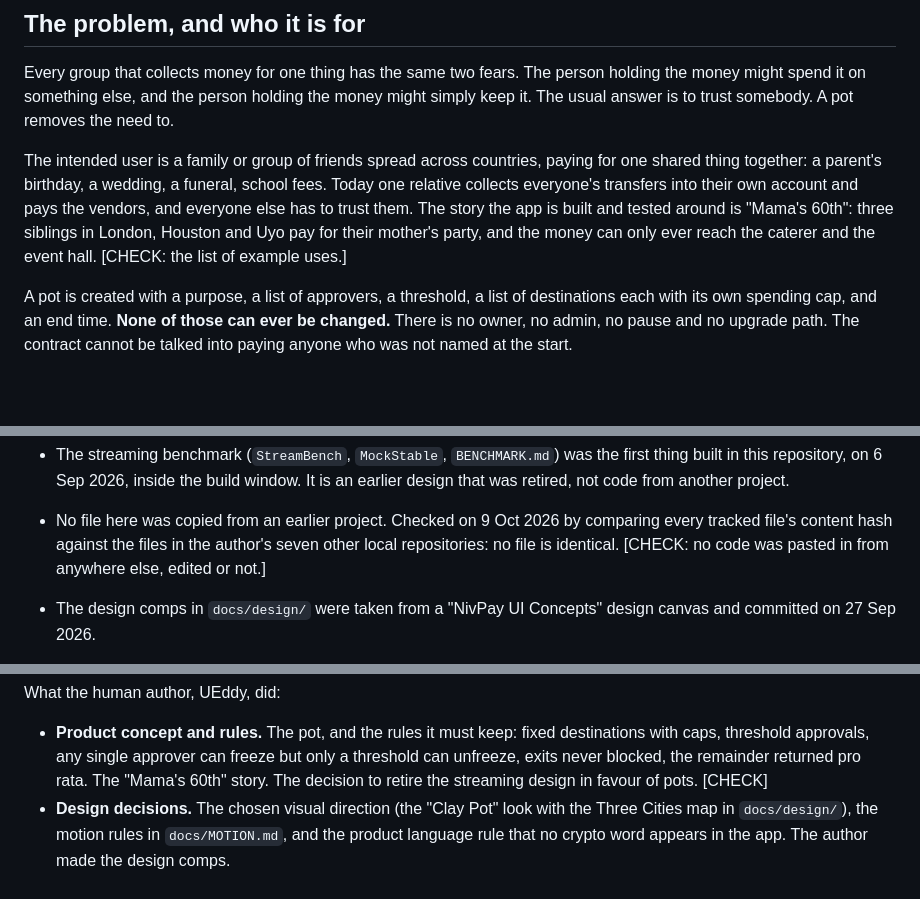
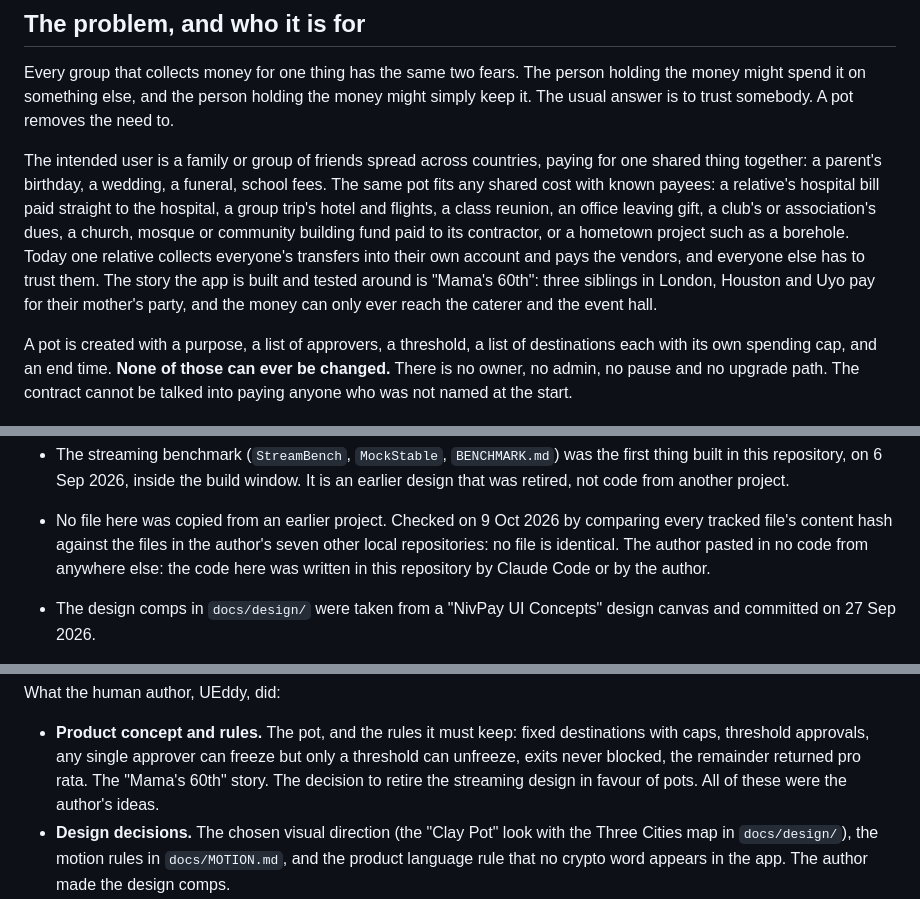
Before and after one commit to UEddy/Nivpay, a Markdown page: README.md, 3 parts joined by grey strips. GitHub-like rendering; blank space fills up the shorter version.

Commit message:
docs: the last README checks settled: more example uses, no code pasted in, the product concept is the author's
Example uses keep birthdays, weddings, funerals and school fees, and add
hospital bills, group trips, reunions, office gifts, club dues, building
funds and hometown projects. The author pasted in no code; the code was
written here by Claude Code or the author. The pot, its rules, Mama's 60th
and retiring the streaming design were the author's ideas.

```diff
--- a/README.md
+++ b/README.md
@@ -33,11 +33,15 @@ A pot removes the need to.
 
 The intended user is a family or group of friends spread across countries,
 paying for one shared thing together: a parent's birthday, a wedding, a
-funeral, school fees. Today one relative collects everyone's transfers into
+funeral, school fees. The same pot fits any shared cost with known payees: a
+relative's hospital bill paid straight to the hospital, a group trip's hotel
+and flights, a class reunion, an office leaving gift, a club's or association's
+dues, a church, mosque or community building fund paid to its contractor, or
+a hometown project such as a borehole. Today one relative collects everyone's transfers into
 their own account and pays the vendors, and everyone else has to trust them.
 The story the app is built and tested around is "Mama's 60th": three siblings
 in London, Houston and Uyo pay for their mother's party, and the money can only
-ever reach the caterer and the event hall. [CHECK: the list of example uses.]
+ever reach the caterer and the event hall.
 
 A pot is created with a purpose, a list of approvers, a threshold, a list of
 destinations each with its own spending cap, and an end time. **None of those
@@ -1464,8 +1468,9 @@ both before they were ever pushed:
   It is an earlier design that was retired, not code from another project.
 * No file here was copied from an earlier project. Checked on 9 Oct 2026 by
   comparing every tracked file's content hash against the files in the
-  author's seven other local repositories: no file is identical. [CHECK: no
-  code was pasted in from anywhere else, edited or not.]
+  author's seven other local repositories: no file is identical. The author
+  pasted in no code from anywhere else: the code here was written in this
+  repository by Claude Code or by the author.
 * The design comps in `docs/design/` were taken from a "NivPay UI Concepts"
   design canvas and committed on 27 Sep 2026.
 * Third-party libraries are listed under
@@ -1492,7 +1497,7 @@ What the human author, UEddy, did:
   destinations with caps, threshold approvals, any single approver can freeze
   but only a threshold can unfreeze, exits never blocked, the remainder
   returned pro rata. The "Mama's 60th" story. The decision to retire the
-  streaming design in favour of pots. [CHECK]
+  streaming design in favour of pots. All of these were the author's ideas.
 * **Design decisions.** The chosen visual direction (the "Clay Pot" look with
   the Three Cities map in `docs/design/`), the motion rules in
   `docs/MOTION.md`, and the product language rule that no crypto word appears
```
Also changed, not shown: docs/SUBMISSION.md (+3 -3 lines).
